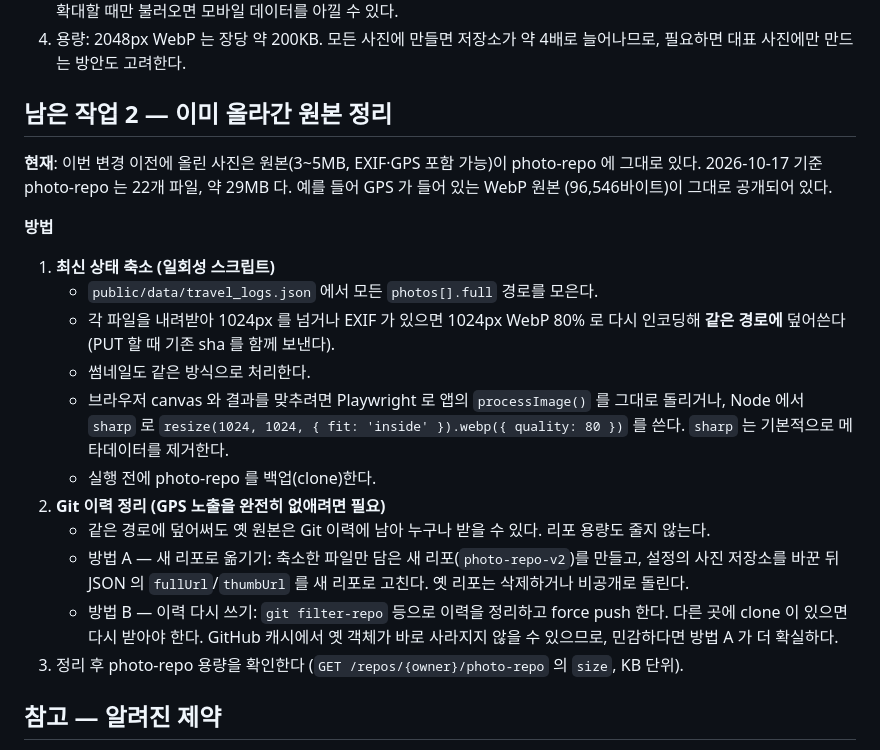
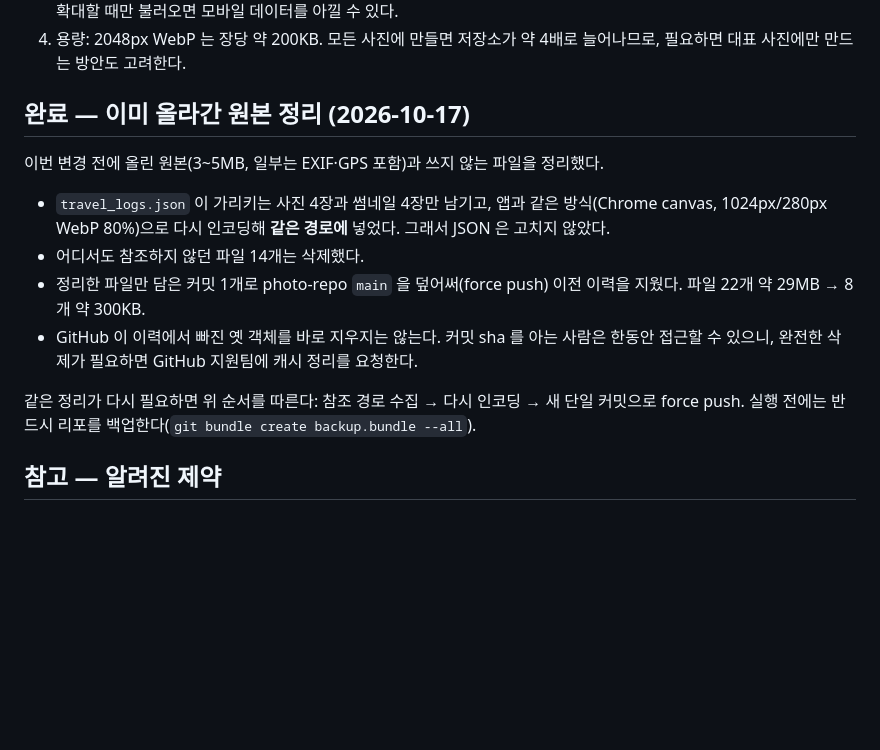
Before and after one commit to yeonkyupark/SlowBy, a Markdown page: docs/REFACTORING.md, the part around the change. GitHub-like rendering; blank space fills up the shorter version.

Commit message:
docs: photo-repo 원본 정리 완료 기록
Co-Authored-By: Claude Opus 5.5 <noreply@anthropic.com>

```diff
--- a/docs/REFACTORING.md
+++ b/docs/REFACTORING.md
@@ -47,30 +47,20 @@ Content-Type 을 정하는데, `.webp` 는 `application/octet-stream` + `nosniff
 4. 용량: 2048px WebP 는 장당 약 200KB. 모든 사진에 만들면 저장소가 약 4배로 늘어나므로,
    필요하면 대표 사진에만 만드는 방안도 고려한다.
 
-## 남은 작업 2 — 이미 올라간 원본 정리
+## 완료 — 이미 올라간 원본 정리 (2026-10-17)
 
-**현재**: 이번 변경 이전에 올린 사진은 원본(3~5MB, EXIF·GPS 포함 가능)이 photo-repo 에 그대로 있다.
-2026-10-17 기준 photo-repo 는 22개 파일, 약 29MB 다. 예를 들어 GPS 가 들어 있는 WebP 원본
-(96,546바이트)이 그대로 공개되어 있다.
+이번 변경 전에 올린 원본(3~5MB, 일부는 EXIF·GPS 포함)과 쓰지 않는 파일을 정리했다.
 
-**방법**
-1. **최신 상태 축소 (일회성 스크립트)**
-   - `public/data/travel_logs.json` 에서 모든 `photos[].full` 경로를 모은다.
-   - 각 파일을 내려받아 1024px 를 넘거나 EXIF 가 있으면 1024px WebP 80% 로 다시 인코딩해
-     **같은 경로에** 덮어쓴다 (PUT 할 때 기존 sha 를 함께 보낸다).
-   - 썸네일도 같은 방식으로 처리한다.
-   - 브라우저 canvas 와 결과를 맞추려면 Playwright 로 앱의 `processImage()` 를 그대로 돌리거나,
-     Node 에서 `sharp` 로 `resize(1024, 1024, { fit: 'inside' }).webp({ quality: 80 })` 를 쓴다.
-     `sharp` 는 기본적으로 메타데이터를 제거한다.
-   - 실행 전에 photo-repo 를 백업(clone)한다.
-2. **Git 이력 정리 (GPS 노출을 완전히 없애려면 필요)**
-   - 같은 경로에 덮어써도 옛 원본은 Git 이력에 남아 누구나 받을 수 있다. 리포 용량도 줄지 않는다.
-   - 방법 A — 새 리포로 옮기기: 축소한 파일만 담은 새 리포(`photo-repo-v2`)를 만들고, 설정의 사진
-     저장소를 바꾼 뒤 JSON 의 `fullUrl`/`thumbUrl` 를 새 리포로 고친다. 옛 리포는 삭제하거나 비공개로 돌린다.
-   - 방법 B — 이력 다시 쓰기: `git filter-repo` 등으로 이력을 정리하고 force push 한다. 다른 곳에 clone 이
-     있으면 다시 받아야 한다. GitHub 캐시에서 옛 객체가 바로 사라지지 않을 수 있으므로, 민감하다면
-     방법 A 가 더 확실하다.
-3. 정리 후 photo-repo 용량을 확인한다 (`GET /repos/{owner}/photo-repo` 의 `size`, KB 단위).
+- `travel_logs.json` 이 가리키는 사진 4장과 썸네일 4장만 남기고, 앱과 같은 방식(Chrome canvas,
+  1024px/280px WebP 80%)으로 다시 인코딩해 **같은 경로에** 넣었다. 그래서 JSON 은 고치지 않았다.
+- 어디서도 참조하지 않던 파일 14개는 삭제했다.
+- 정리한 파일만 담은 커밋 1개로 photo-repo `main` 을 덮어써(force push) 이전 이력을 지웠다.
+  파일 22개 약 29MB → 8개 약 300KB.
+- GitHub 이 이력에서 빠진 옛 객체를 바로 지우지는 않는다. 커밋 sha 를 아는 사람은 한동안 접근할 수
+  있으니, 완전한 삭제가 필요하면 GitHub 지원팀에 캐시 정리를 요청한다.
+
+같은 정리가 다시 필요하면 위 순서를 따른다: 참조 경로 수집 → 다시 인코딩 → 새 단일 커밋으로 force push.
+실행 전에는 반드시 리포를 백업한다(`git bundle create backup.bundle --all`).
 
 ## 참고 — 알려진 제약
 
```
